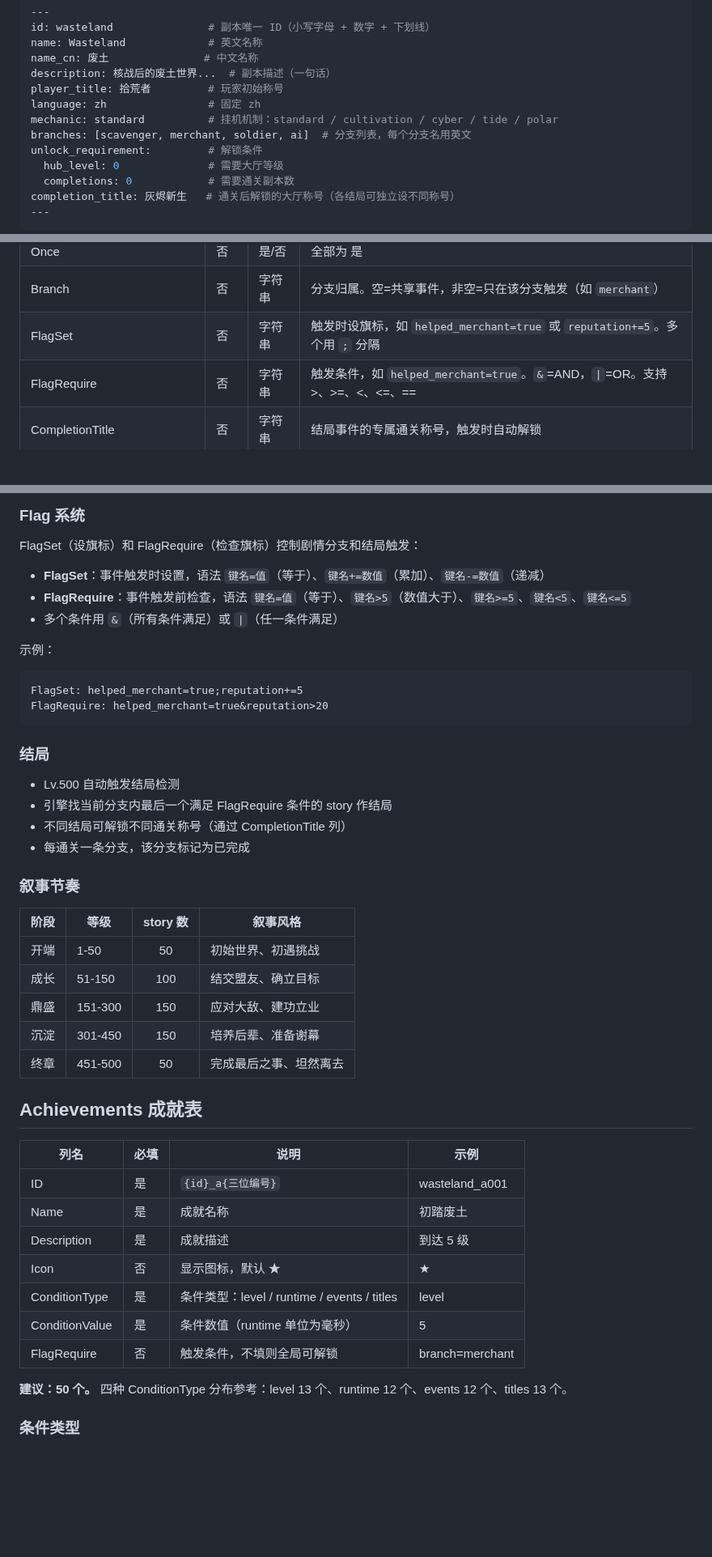
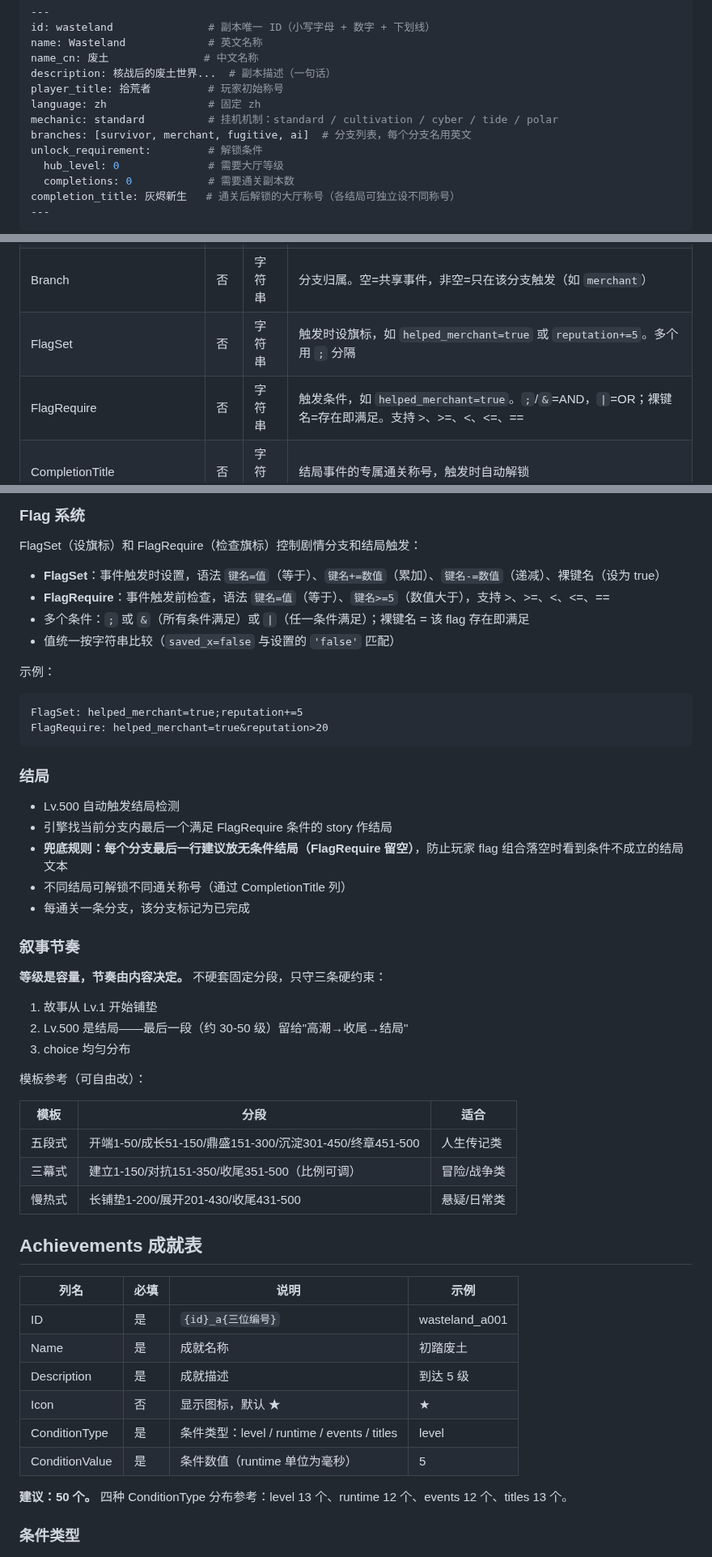
Before and after one commit to sandsand244263/idel-dream-maker, a Markdown page: docs/format-rules.md, 3 parts joined by grey strips. Shown at 81% size. Rendered like a GitHub page; blank space fills up the shorter version.

````diff
--- a/docs/format-rules.md
+++ b/docs/format-rules.md
@@ -15,7 +15,7 @@ description: 核战后的废土世界...  # 副本描述（一句话）
 player_title: 拾荒者         # 玩家初始称号
 language: zh                # 固定 zh
 mechanic: standard          # 挂机机制：standard / cultivation / cyber / tide / polar
-branches: [scavenger, merchant, soldier, ai]  # 分支列表，每个分支名用英文
+branches: [survivor, merchant, fugitive, ai]  # 分支列表，每个分支名用英文
 unlock_requirement:         # 解锁条件
   hub_level: 0              # 需要大厅等级
   completions: 0            # 需要通关副本数
@@ -70,7 +70,7 @@ completion_title: 灰烬新生   # 通关后解锁的大厅称号（各结局可
 | Once | 否 | 是/否 | 全部为 是 |
 | Branch | 否 | 字符串 | 分支归属。空=共享事件，非空=只在该分支触发（如 `merchant`） |
 | FlagSet | 否 | 字符串 | 触发时设旗标，如 `helped_merchant=true` 或 `reputation+=5`。多个用 `;` 分隔 |
-| FlagRequire | 否 | 字符串 | 触发条件，如 `helped_merchant=true`。`&`=AND，`\|`=OR。支持 >、>=、<、<=、== |
+| FlagRequire | 否 | 字符串 | 触发条件，如 `helped_merchant=true`。`;`/`&`=AND，`\|`=OR；裸键名=存在即满足。支持 >、>=、<、<=、== |
 | CompletionTitle | 否 | 字符串 | 结局事件的专属通关称号，触发时自动解锁 |
 | Choice1~Choice4 | 否 | 字符串 | 选项按钮文字（10 字以内）。有值则本条为 choice 事件 |
 | Choice1Target~Choice4Target | 否 | 字符串 | 选该选项后触发的事件 ID，必须存在 |
@@ -110,9 +110,10 @@ choice 事件 = 在 story 事件上加 Choice1~Choice4 及对应 Target 列。
 
 FlagSet（设旗标）和 FlagRequire（检查旗标）控制剧情分支和结局触发：
 
-- **FlagSet**：事件触发时设置，语法 `键名=值`（等于）、`键名+=数值`（累加）、`键名-=数值`（递减）
-- **FlagRequire**：事件触发前检查，语法 `键名=值`（等于）、`键名>5`（数值大于）、`键名>=5`、`键名<5`、`键名<=5`
-- 多个条件用 `&`（所有条件满足）或 `|`（任一条件满足）
+- **FlagSet**：事件触发时设置，语法 `键名=值`（等于）、`键名+=数值`（累加）、`键名-=数值`（递减）、裸键名（设为 true）
+- **FlagRequire**：事件触发前检查，语法 `键名=值`（等于）、`键名>=5`（数值大于），支持 >、>=、<、<=、==
+- 多个条件：`;` 或 `&`（所有条件满足）或 `|`（任一条件满足）；裸键名 = 该 flag 存在即满足
+- 值统一按字符串比较（`saved_x=false` 与设置的 `'false'` 匹配）
 
 示例：
 ```
@@ -124,18 +125,24 @@ FlagRequire: helped_merchant=true&reputation>20
 
 - Lv.500 自动触发结局检测
 - 引擎找当前分支内最后一个满足 FlagRequire 条件的 story 作结局
+- **兜底规则：每个分支最后一行建议放无条件结局（FlagRequire 留空）**，防止玩家 flag 组合落空时看到条件不成立的结局文本
 - 不同结局可解锁不同通关称号（通过 CompletionTitle 列）
 - 每通关一条分支，该分支标记为已完成
 
 ### 叙事节奏
 
-| 阶段 | 等级 | story 数 | 叙事风格 |
-|------|------|:-------:|---------|
-| 开端 | 1-50 | 50 | 初始世界、初遇挑战 |
-| 成长 | 51-150 | 100 | 结交盟友、确立目标 |
-| 鼎盛 | 151-300 | 150 | 应对大敌、建功立业 |
-| 沉淀 | 301-450 | 150 | 培养后辈、准备谢幕 |
-| 终章 | 451-500 | 50 | 完成最后之事、坦然离去 |
+**等级是容量，节奏由内容决定。** 不硬套固定分段，只守三条硬约束：
+1. 故事从 Lv.1 开始铺垫
+2. Lv.500 是结局——最后一段（约 30-50 级）留给"高潮→收尾→结局"
+3. choice 均匀分布
+
+模板参考（可自由改）：
+
+| 模板 | 分段 | 适合 |
+|------|------|------|
+| 五段式 | 开端1-50/成长51-150/鼎盛151-300/沉淀301-450/终章451-500 | 人生传记类 |
+| 三幕式 | 建立1-150/对抗151-350/收尾351-500（比例可调） | 冒险/战争类 |
+| 慢热式 | 长铺垫1-200/展开201-430/收尾431-500 | 悬疑/日常类 |
 
 ## Achievements 成就表
 
@@ -147,7 +154,6 @@ FlagRequire: helped_merchant=true&reputation>20
 | Icon | 否 | 显示图标，默认 ★ | ★ |
 | ConditionType | 是 | 条件类型：level / runtime / events / titles | level |
 | ConditionValue | 是 | 条件数值（runtime 单位为毫秒） | 5 |
-| FlagRequire | 否 | 触发条件，不填则全局可解锁 | branch=merchant |
 
 **建议：50 个。** 四种 ConditionType 分布参考：level 13 个、runtime 12 个、events 12 个、titles 13 个。
 
````
Also changed, not shown: other parts of docs/format-rules.md (+1 -1 lines), README.md (+11 -2 lines), docs/ai-prompt-template.md (+5 -6 lines).
